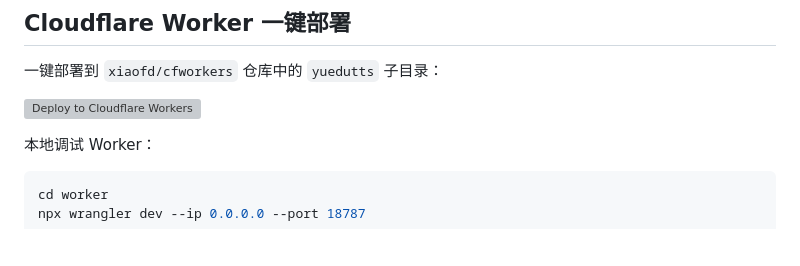
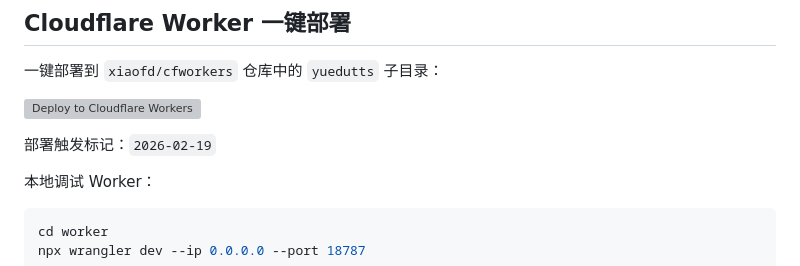
Before and after one commit to xiaofd/cfworkers, a Markdown page: yuedutts/README.md, the part around the change. Drawn GitHub-style; blank space fills up the shorter version; grey boxes are pictures that could not be loaded.

Commit message:
chore(yuedutts): trigger worker rebuild

````diff
--- a/yuedutts/README.md
+++ b/yuedutts/README.md
@@ -64,6 +64,8 @@ docker compose -f deploy/docker/docker-compose.yml logs -f
 一键部署到 `xiaofd/cfworkers` 仓库中的 `yuedutts` 子目录：
 
 [![Deploy to Cloudflare Workers](https://deploy.workers.cloudflare.com/button)](https://deploy.workers.cloudflare.com/?url=https://github.com/xiaofd/cfworkers/tree/main/yuedutts/worker)
+
+部署触发标记：`2026-02-19`
 
 本地调试 Worker：
 ```bash
````
